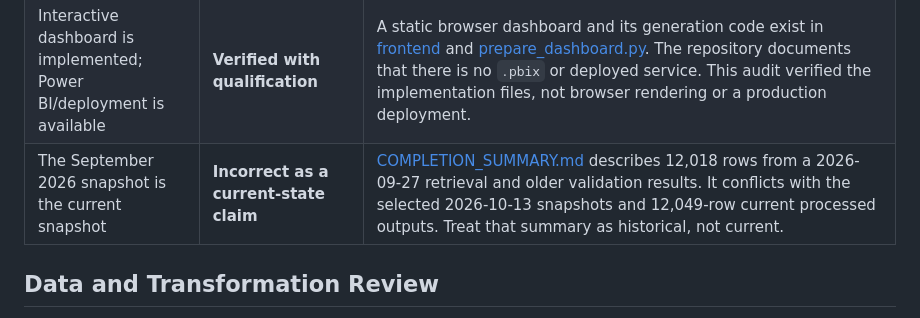
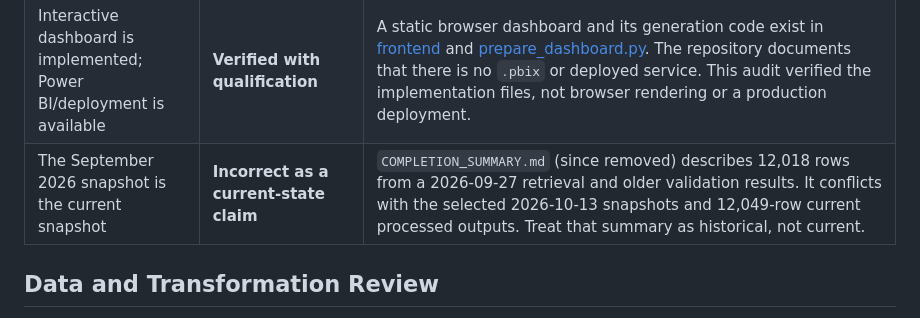
Before and after one commit to Manal9667/Canadian-Credit-Monitor, a Markdown page: documentation/audit_report.md, the part around the change. Drawn GitHub-style.

Commit message:
Remove outdated completion summary and its audit-report link

```diff
--- a/documentation/audit_report.md
+++ b/documentation/audit_report.md
@@ -25,7 +25,7 @@ The freshness status in the checked-in report is accurate only as of its 2026-10
 | Statistics Canada level units are millions of CAD | **Verified with qualification** | Selected levels have magnitudes consistent with millions of dollars (for example, household credit market debt is 3,280,888 in the configured `millions_cad` unit), and the config documents the source's millions scalar. Ingestion converts `VALUE` directly to numeric and does not retain or validate the source `UOM`/`SCALAR_FACTOR` fields. The present output is consistent, but future table scalar changes would not be detected automatically. See [series configuration](../config/series_config.json), [StatCan ingestion](../python/ingestion/statistics_canada.py), and [raw series metadata](../data/raw/statistics_canada/20261013T224311Z/series_metadata.csv). |
 | Nine analytical SQL views execute locally | **Verified** | `python -m python.db.duckdb_runner` succeeded during this audit, created all nine views, and queried each view. The local runner uses DuckDB over processed CSVs; PostgreSQL integration was not tested. See [DuckDB runner](../python/db/duckdb_runner.py) and [views.sql](../sql/views.sql). |
 | Interactive dashboard is implemented; Power BI/deployment is available | **Verified with qualification** | A static browser dashboard and its generation code exist in [frontend](../frontend/index.html) and [prepare_dashboard.py](../python/reporting/prepare_dashboard.py). The repository documents that there is no `.pbix` or deployed service. This audit verified the implementation files, not browser rendering or a production deployment. |
-| The September 2026 snapshot is the current snapshot | **Incorrect as a current-state claim** | [COMPLETION_SUMMARY.md](../COMPLETION_SUMMARY.md) describes 12,018 rows from a 2026-09-27 retrieval and older validation results. It conflicts with the selected 2026-10-13 snapshots and 12,049-row current processed outputs. Treat that summary as historical, not current. |
+| The September 2026 snapshot is the current snapshot | **Incorrect as a current-state claim** | `COMPLETION_SUMMARY.md` (since removed) describes 12,018 rows from a 2026-09-27 retrieval and older validation results. It conflicts with the selected 2026-10-13 snapshots and 12,049-row current processed outputs. Treat that summary as historical, not current. |
 
 ## Data and Transformation Review
 
```
Also changed, not shown: COMPLETION_SUMMARY.md (deleted, +0 -33 lines).
